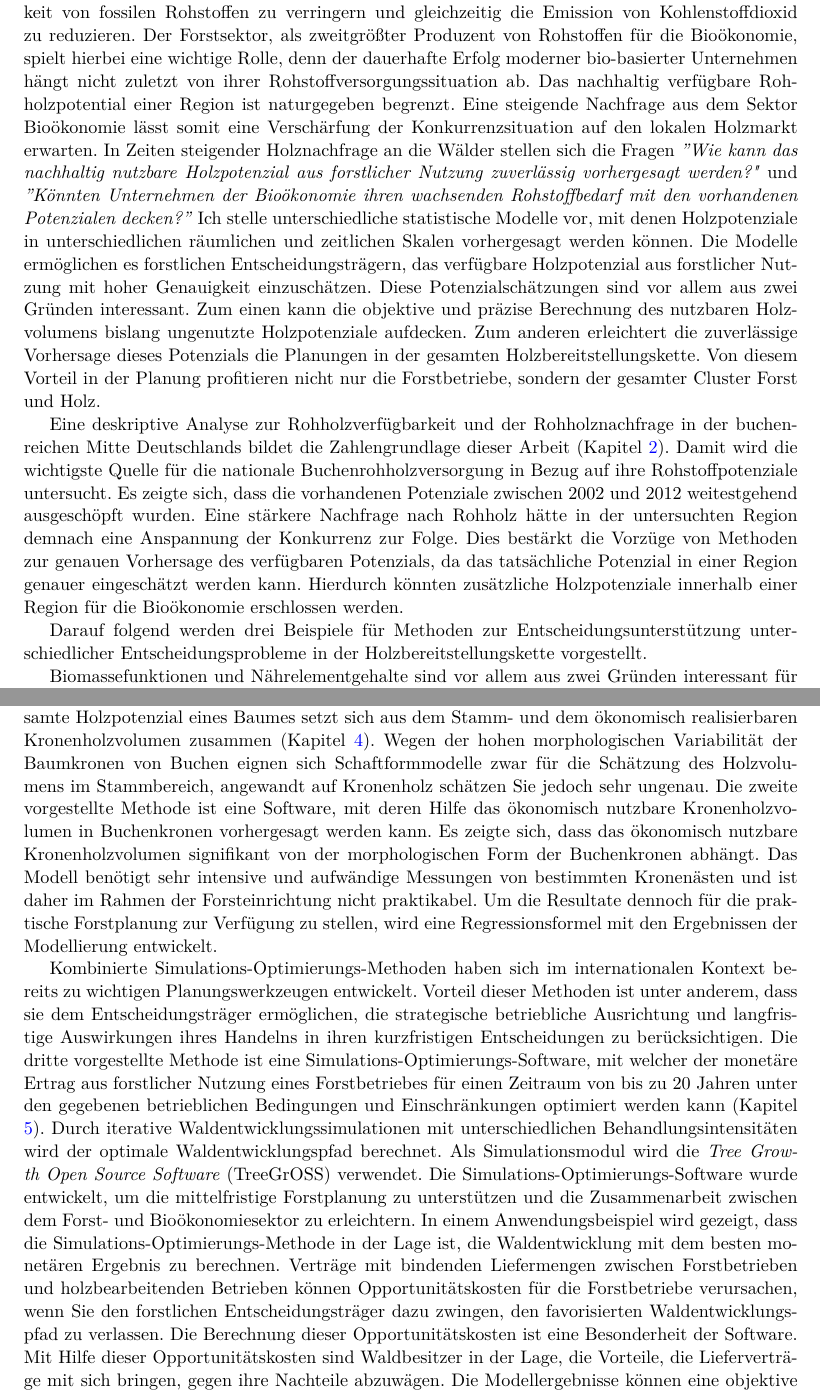
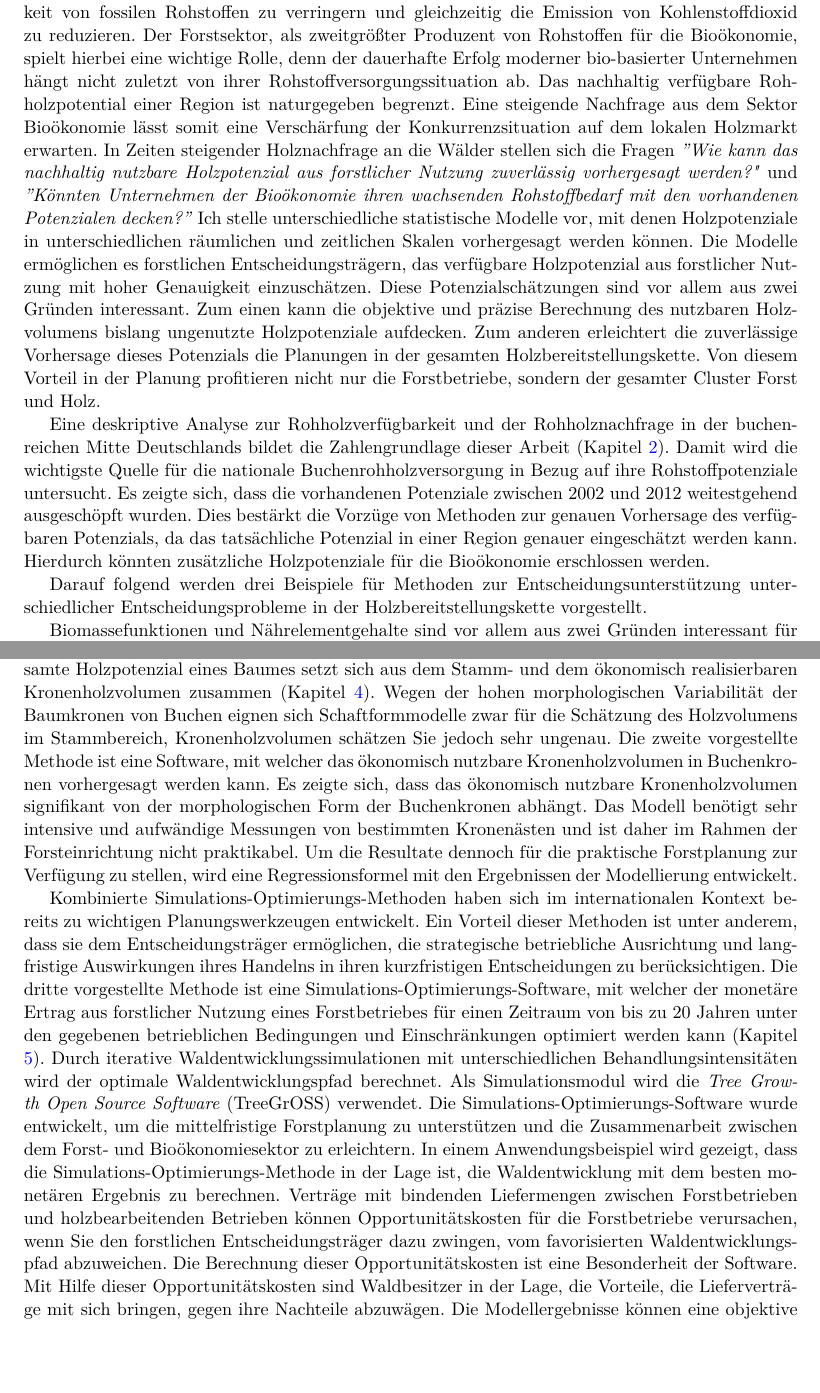
Before and after one commit to kaihusmann/diss, a LaTeX thesis (Dissertation.tex, which reads Zusammenfassung.tex): two parts of pages 12 and 13 of 131, joined at a grey line, cut so that both start at the same text, the shorter picture padded with empty space. Compiled offline with pdfLaTeX; the source files are stored in an older character set and shown here as Unicode; a LaTeX package or settings file that is missing is left out.

Commit message:
zusammenfassung

```diff
--- a/Zusammenfassung.tex
+++ b/Zusammenfassung.tex
@@ -3,15 +3,15 @@
 \label{chap:Zusammenfassung}
 \addcontentsline{toc}{chapter}{Zusammenfassung}
 
-Durch moderne Verarbeitungstechniken in Unternehmen des bio-basierten Sektors können und werden fossile Ressourcen immer häufiger durch nachwachsende Rohstoffe, wie Frischholz, substituiert. In diesem Zusammenhang trägt die holzbasierte Bioökonomie dazu bei, die Abhängigkeit von fossilen Rohstoffen zu verringern und gleichzeitig die Emission von Kohlenstoffdioxid zu reduzieren. Der Forstsektor, als zweitgrößter Produzent von Rohstoffen für die Bioökonomie, spielt hierbei eine wichtige Rolle, denn der dauerhafte Erfolg moderner bio-basierter Unternehmen hängt nicht zuletzt von ihrer Rohstoffversorgungssituation ab. Das nachhaltig verfügbare Rohholzpotential einer Region ist naturgegeben begrenzt. Eine steigende Nachfrage aus dem Sektor Bioökonomie lässt somit eine Verschärfung der Konkurrenzsituation auf den lokalen Holzmarkt erwarten. In Zeiten steigender Holznachfrage an die Wälder stellen sich die Fragen \textit{''Wie kann das nachhaltig nutzbare Holzpotenzial aus forstlicher Nutzung zuverlässig vorhergesagt werden?"} und \textit{''Könnten Unternehmen der Bioökonomie ihren wachsenden Rohstoffbedarf mit den vorhandenen Potenzialen decken?''} Ich stelle unterschiedliche statistische Modelle vor, mit denen Holzpotenziale in unterschiedlichen räumlichen und zeitlichen Skalen vorhergesagt werden können. Die Modelle ermöglichen es forstlichen Entscheidungsträgern, das verfügbare Holzpotenzial aus forstlicher Nutzung mit hoher Genauigkeit einzuschätzen. Diese Potenzialschätzungen sind vor allem aus zwei Gründen interessant. Zum einen kann die objektive und präzise Berechnung des nutzbaren Holzvolumens bislang ungenutzte Holzpotenziale aufdecken. Zum anderen erleichtert die zuverlässige Vorhersage dieses Potenzials die Planungen in der gesamten Holzbereitstellungskette. Von diesem Vorteil in der Planung profitieren nicht nur die Forstbetriebe, sondern der gesamter Cluster Forst und Holz.
+Durch moderne Verarbeitungstechniken in Unternehmen des bio-basierten Sektors können und werden fossile Ressourcen immer häufiger durch nachwachsende Rohstoffe, wie Frischholz, substituiert. In diesem Zusammenhang trägt die holzbasierte Bioökonomie dazu bei, die Abhängigkeit von fossilen Rohstoffen zu verringern und gleichzeitig die Emission von Kohlenstoffdioxid zu reduzieren. Der Forstsektor, als zweitgrößter Produzent von Rohstoffen für die Bioökonomie, spielt hierbei eine wichtige Rolle, denn der dauerhafte Erfolg moderner bio-basierter Unternehmen hängt nicht zuletzt von ihrer Rohstoffversorgungssituation ab. Das nachhaltig verfügbare Rohholzpotential einer Region ist naturgegeben begrenzt. Eine steigende Nachfrage aus dem Sektor Bioökonomie lässt somit eine Verschärfung der Konkurrenzsituation auf dem lokalen Holzmarkt erwarten. In Zeiten steigender Holznachfrage an die Wälder stellen sich die Fragen \textit{''Wie kann das nachhaltig nutzbare Holzpotenzial aus forstlicher Nutzung zuverlässig vorhergesagt werden?"} und \textit{''Könnten Unternehmen der Bioökonomie ihren wachsenden Rohstoffbedarf mit den vorhandenen Potenzialen decken?''} Ich stelle unterschiedliche statistische Modelle vor, mit denen Holzpotenziale in unterschiedlichen räumlichen und zeitlichen Skalen vorhergesagt werden können. Die Modelle ermöglichen es forstlichen Entscheidungsträgern, das verfügbare Holzpotenzial aus forstlicher Nutzung mit hoher Genauigkeit einzuschätzen. Diese Potenzialschätzungen sind vor allem aus zwei Gründen interessant. Zum einen kann die objektive und präzise Berechnung des nutzbaren Holzvolumens bislang ungenutzte Holzpotenziale aufdecken. Zum anderen erleichtert die zuverlässige Vorhersage dieses Potenzials die Planungen in der gesamten Holzbereitstellungskette. Von diesem Vorteil in der Planung profitieren nicht nur die Forstbetriebe, sondern der gesamter Cluster Forst und Holz.
 
-Eine deskriptive Analyse zur Rohholzverfügbarkeit und der Rohholznachfrage in der buchenreichen Mitte Deutschlands bildet die Zahlengrundlage dieser Arbeit (Kapitel \ref{chap:hzb}). Damit wird die wichtigste Quelle für die nationale Buchenrohholzversorgung in Bezug auf ihre Rohstoffpotenziale untersucht. Es zeigte sich, dass die vorhandenen Potenziale zwischen 2002 und 2012 weitestgehend ausgeschöpft wurden. Eine stärkere Nachfrage nach Rohholz hätte in der untersuchten Region demnach eine Anspannung der Konkurrenz zur Folge. Dies bestärkt die Vorzüge von Methoden zur genauen Vorhersage des verfügbaren Potenzials, da das tatsächliche Potenzial in einer Region genauer eingeschätzt werden kann. Hierdurch könnten zusätzliche Holzpotenziale innerhalb einer Region für die Bioökonomie erschlossen werden.
+Eine deskriptive Analyse zur Rohholzverfügbarkeit und der Rohholznachfrage in der buchenreichen Mitte Deutschlands bildet die Zahlengrundlage dieser Arbeit (Kapitel \ref{chap:hzb}). Damit wird die wichtigste Quelle für die nationale Buchenrohholzversorgung in Bezug auf ihre Rohstoffpotenziale untersucht. Es zeigte sich, dass die vorhandenen Potenziale zwischen 2002 und 2012 weitestgehend ausgeschöpft wurden. Dies bestärkt die Vorzüge von Methoden zur genauen Vorhersage des verfügbaren Potenzials, da das tatsächliche Potenzial in einer Region genauer eingeschätzt werden kann. Hierdurch könnten zusätzliche Holzpotenziale für die Bioökonomie erschlossen werden.
 
 Darauf folgend werden drei Beispiele für Methoden zur Entscheidungsunterstützung unterschiedlicher Entscheidungsprobleme in der Holzbereitstellungskette vorgestellt.
 
 Biomassefunktionen und Nährelementgehalte sind vor allem aus zwei Gründen interessant für die Versorgung der Bioökonomie mit Frischholz (Kapitel \ref{chap:bm}). Mit Hilfe von Biomassefunktionen und Nährelementgehalten kann das standortspezifische Nutzungspotenzial vollständig erfasst werden. Des Weiteren können sie die Schätzgenauigkeit der gesamten Rohstoffbereitstellungskette erhöhen. Das Biomassepotenzial eines Waldes kann nur in einem Umfang ausgeschöpft werden, der gewährleistet, dass die im Ökosystem vorhandenen pflanzenverfügbaren Nährstoffvorräte langfristig erhalten bleiben. Biomassefunktionen sind eine effektive Möglichkeit, kompartimentsabhängige Biomassepotenziale von Einzelbäumen zu schätzen. In Verbindung mit Nährelementgehalten kann das maximale Nutzungspotenzial von Waldbeständen berechnet werden bei dem die pflanzenverfügbaren Nährelemente im Wesentlichen unverändert bleiben. Biomassefunktionen können außerdem zur Vorhersage von Biomasse-Stoffströmen in der Bereitstellungskette genutzt werden. In der Literatur sind bereits zahlreiche Veröffentlichungen mit Biomassefunktionen und Nährelementgehalten der wichtigsten Baumarten zu finden. Für weitere Baumarten, wie Bergahorn oder Esche, sind jedoch nur wenige, sehr spezielle Funktionen verfügbar. Die ersten Entscheidungsunterstützungsmethoden dieser Arbeit sind deshalb Biomassefunktionen und Nährelementgehalte für Buche, Bergahorn, Eiche und Esche. Es zeigte sich anhand eines Testbestandes, dass die Anwendung von Eichenbiomassefunktionen für Ahorn und Esche, wie es zurzeit praktiziert wird, zu einer starken Überschätzung der Bestandesbiomasse führt. Geeignete Schätzmodelle für Biomasse und Nährstoffe gewinnen mit dem stetig steigenden Anteil artenreicher Laubmischbestände an der deutschen Waldfläche zunehmend an Bedeutung. Die vorgestellten Modelle können demnach helfen, das Holzpotenzial dieser Laubbaummischbestände einzuschätzen und liefern den Entscheidungsträgern dadurch die Möglichkeit zur vollen Abschöpfung des nutzbaren Holzvolumens.
 
-Die zweite Methode ermöglicht es, das ökonomisch sinnvoll realisierbare Holzpotenzial von Buchen auf Einzelbaumebene vorherzusagen. Wie im ersten Beispiel kann auch diese Methode angewandt werden, um das volle Nutzungspotenzial zu ermitteln und damit bislang ungenutzte Potenziale aufzudecken. Eine hohe Genauigkeit der Vorhersage von Rohstoffpotenzialen kann darüber hinaus helfen, die Zuverlässigkeit der gesamte Holzbereitstellungskette erhöhen. Das gesamte Holzpotenzial eines Baumes setzt sich aus dem Stamm- und dem ökonomisch realisierbaren Kronenholzvolumen zusammen (Kapitel \ref{chap:beech_crowns}). Wegen der hohen morphologischen Variabilität der Baumkronen von Buchen eignen sich Schaftformmodelle zwar für die Schätzung des Holzvolumens im Stammbereich, angewandt auf Kronenholz schätzen Sie jedoch sehr ungenau. Die zweite vorgestellte Methode ist eine Software, mit deren Hilfe das ökonomisch nutzbare Kronenholzvolumen in Buchenkronen vorhergesagt werden kann. Es zeigte sich, dass das ökonomisch nutzbare Kronenholzvolumen signifikant von der morphologischen Form der Buchenkronen abhängt. Das Modell benötigt sehr intensive und aufwändige Messungen von bestimmten Kronenästen und ist daher im Rahmen der Forsteinrichtung nicht praktikabel. Um die Resultate dennoch für die praktische Forstplanung zur Verfügung zu stellen, wird eine Regressionsformel mit den Ergebnissen der Modellierung entwickelt.
+Die zweite Methode ermöglicht es, das ökonomisch sinnvoll realisierbare Holzpotenzial von Buchen auf Einzelbaumebene vorherzusagen. Wie im ersten Beispiel kann auch diese Methode angewandt werden, um das volle Nutzungspotenzial zu ermitteln und damit bislang ungenutzte Potenziale aufzudecken. Eine hohe Genauigkeit der Vorhersage von Rohstoffpotenzialen kann darüber hinaus helfen, die Zuverlässigkeit der gesamte Holzbereitstellungskette erhöhen. Das gesamte Holzpotenzial eines Baumes setzt sich aus dem Stamm- und dem ökonomisch realisierbaren Kronenholzvolumen zusammen (Kapitel \ref{chap:beech_crowns}). Wegen der hohen morphologischen Variabilität der Baumkronen von Buchen eignen sich Schaftformmodelle zwar für die Schätzung des Holzvolumens im Stammbereich, Kronenholzvolumen schätzen Sie jedoch sehr ungenau. Die zweite vorgestellte Methode ist eine Software, mit welcher das ökonomisch nutzbare Kronenholzvolumen in Buchenkronen vorhergesagt werden kann. Es zeigte sich, dass das ökonomisch nutzbare Kronenholzvolumen signifikant von der morphologischen Form der Buchenkronen abhängt. Das Modell benötigt sehr intensive und aufwändige Messungen von bestimmten Kronenästen und ist daher im Rahmen der Forsteinrichtung nicht praktikabel. Um die Resultate dennoch für die praktische Forstplanung zur Verfügung zu stellen, wird eine Regressionsformel mit den Ergebnissen der Modellierung entwickelt.
 
-Kombinierte Simulations-Optimierungs-Methoden haben sich im internationalen Kontext bereits zu wichtigen Planungswerkzeugen entwickelt. Vorteil dieser Methoden ist unter anderem, dass sie dem Entscheidungsträger ermöglichen, die strategische betriebliche Ausrichtung und langfristige Auswirkungen ihres Handelns in ihren kurzfristigen Entscheidungen zu berücksichtigen. Die dritte vorgestellte Methode ist eine Simulations-Optimierungs-Software, mit welcher der monetäre Ertrag aus forstlicher Nutzung eines Forstbetriebes für einen Zeitraum von bis zu 20 Jahren unter den gegebenen betrieblichen Bedingungen und Einschränkungen optimiert werden kann (Kapitel \ref{chap:opt}). Durch iterative Waldentwicklungssimulationen mit unterschiedlichen Behandlungsintensitäten wird der optimale Waldentwicklungspfad berechnet. Als Simulationsmodul wird die \textit{Tree Growth Open Source Software} (TreeGrOSS) verwendet. Die Simulations-Optimierungs-Software wurde entwickelt, um die mittelfristige Forstplanung zu unterstützen und die Zusammenarbeit zwischen dem Forst- und Bioökonomiesektor zu erleichtern. In einem Anwendungsbeispiel wird gezeigt, dass die Simulations-Optimierungs-Methode in der Lage ist, die Waldentwicklung mit dem besten monetären Ergebnis zu berechnen. Verträge mit bindenden Liefermengen zwischen Forstbetrieben und holzbearbeitenden Betrieben können Opportunitätskosten für die Forstbetriebe verursachen, wenn Sie den forstlichen Entscheidungsträger dazu zwingen, den favorisierten Waldentwicklungspfad zu verlassen. Die Berechnung dieser Opportunitätskosten ist eine Besonderheit der Software. Mit Hilfe dieser Opportunitätskosten sind Waldbesitzer in der Lage, die Vorteile, die Lieferverträge mit sich bringen, gegen ihre Nachteile abzuwägen. Die Modellergebnisse können eine objektive Entscheidungshilfe für die Verhandlung mittelfristiger Lieferverträge zwischen Forstbetrieben und Bioökonomie-Unternehmen bilden.
+Kombinierte Simulations-Optimierungs-Methoden haben sich im internationalen Kontext bereits zu wichtigen Planungswerkzeugen entwickelt. Ein Vorteil dieser Methoden ist unter anderem, dass sie dem Entscheidungsträger ermöglichen, die strategische betriebliche Ausrichtung und langfristige Auswirkungen ihres Handelns in ihren kurzfristigen Entscheidungen zu berücksichtigen. Die dritte vorgestellte Methode ist eine Simulations-Optimierungs-Software, mit welcher der monetäre Ertrag aus forstlicher Nutzung eines Forstbetriebes für einen Zeitraum von bis zu 20 Jahren unter den gegebenen betrieblichen Bedingungen und Einschränkungen optimiert werden kann (Kapitel \ref{chap:opt}). Durch iterative Waldentwicklungssimulationen mit unterschiedlichen Behandlungsintensitäten wird der optimale Waldentwicklungspfad berechnet. Als Simulationsmodul wird die \textit{Tree Growth Open Source Software} (TreeGrOSS) verwendet. Die Simulations-Optimierungs-Software wurde entwickelt, um die mittelfristige Forstplanung zu unterstützen und die Zusammenarbeit zwischen dem Forst- und Bioökonomiesektor zu erleichtern. In einem Anwendungsbeispiel wird gezeigt, dass die Simulations-Optimierungs-Methode in der Lage ist, die Waldentwicklung mit dem besten monetären Ergebnis zu berechnen. Verträge mit bindenden Liefermengen zwischen Forstbetrieben und holzbearbeitenden Betrieben können Opportunitätskosten für die Forstbetriebe verursachen, wenn Sie den forstlichen Entscheidungsträger dazu zwingen, vom favorisierten Waldentwicklungspfad abzuweichen. Die Berechnung dieser Opportunitätskosten ist eine Besonderheit der Software. Mit Hilfe dieser Opportunitätskosten sind Waldbesitzer in der Lage, die Vorteile, die Lieferverträge mit sich bringen, gegen ihre Nachteile abzuwägen. Die Modellergebnisse können eine objektive Entscheidungshilfe für die Verhandlung mittelfristiger Lieferverträge zwischen Forstbetrieben und Bioökonomie-Unternehmen bilden.
 \end{otherlanguage}
```
Also changed, not shown: 1 other file.
